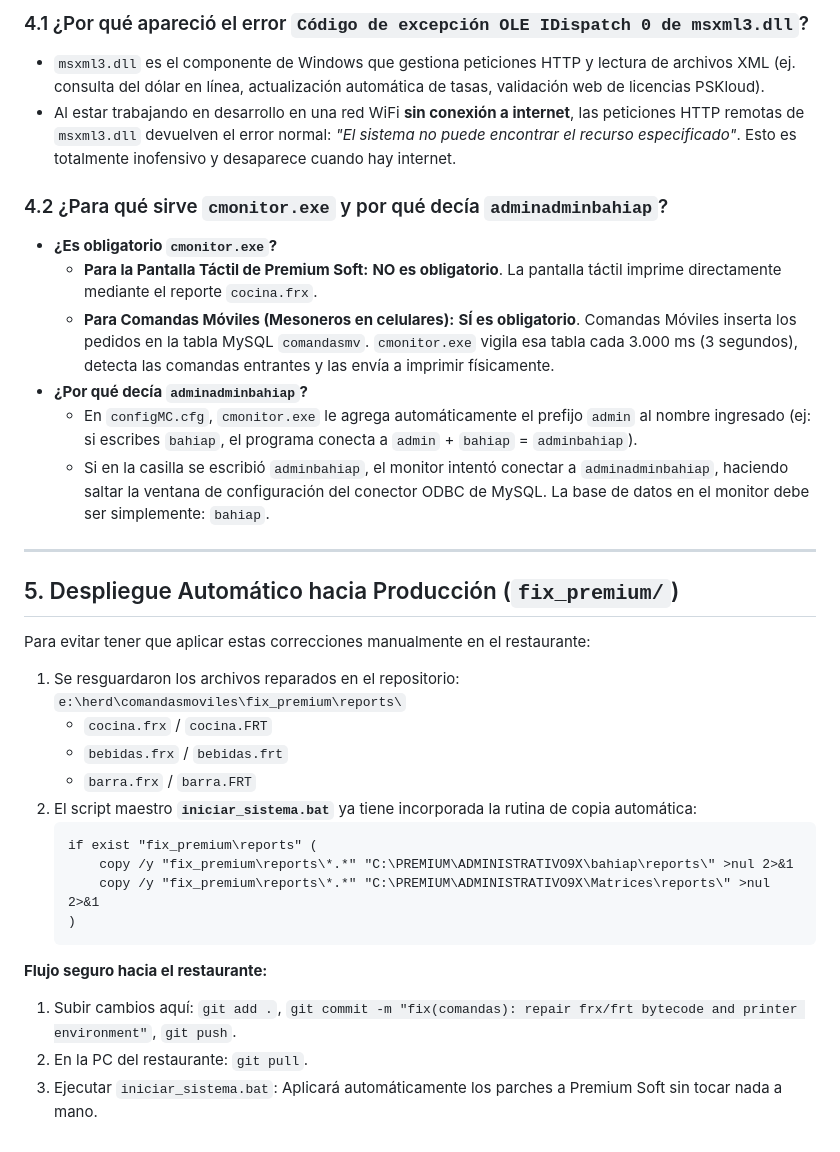
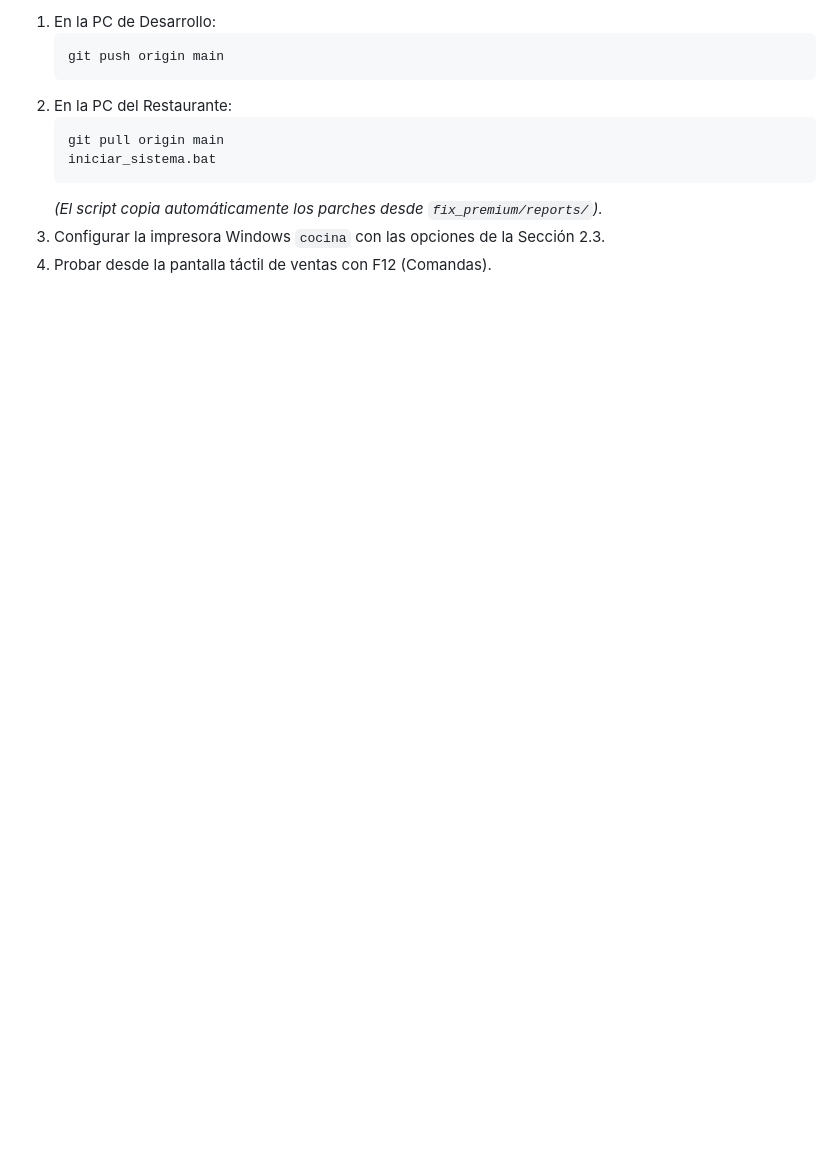
Before and after one commit to fjgroup/pskmovil, a Markdown page: docs/registro_cambios_impresion_comandas_restaurante.md, the part around one of its changes. Rendered like a GitHub page; blank space fills up the shorter version.

````diff
--- a/docs/registro_cambios_impresion_comandas_restaurante.md
+++ b/docs/registro_cambios_impresion_comandas_restaurante.md
@@ -87,35 +89,13 @@ Se reescribieron los bloques binarios de los tres formatos de comanda:
 
-### 4.1 ¿Por qué apareció el error `Código de excepción OLE IDispatch 0 de msxml3.dll`?
-* `msxml3.dll` es el componente de Windows que gestiona peticiones HTTP y lectura de archivos XML (ej. consulta del dólar en línea, actualización automática de tasas, validación web de licencias PSKloud).
-* Al estar trabajando en desarrollo en una red WiFi **sin conexión a internet**, las peticiones HTTP remotas de `msxml3.dll` devuelven el error normal: *"El sistema no puede encontrar el recurso especificado"*. Esto es totalmente inofensivo y desaparece cuando hay internet.
-
-### 4.2 ¿Para qué sirve `cmonitor.exe` y por qué decía `adminadminbahiap`?
-* **¿Es obligatorio `cmonitor.exe`?**
-  * **Para la Pantalla Táctil de Premium Soft:** **NO es obligatorio**. La pantalla táctil imprime directamente mediante el reporte `cocina.frx`.
-  * **Para Comandas Móviles (Mesoneros en celulares):** **SÍ es obligatorio**. Comandas Móviles inserta los pedidos en la tabla MySQL `comandasmv`. `cmonitor.exe` vigila esa tabla cada 3.000 ms (3 segundos), detecta las comandas entrantes y las envía a imprimir físicamente.
-* **¿Por qué decía `adminadminbahiap`?**
-  * En `configMC.cfg`, `cmonitor.exe` le agrega automáticamente el prefijo `admin` al nombre ingresado (ej: si escribes `bahiap`, el programa conecta a `admin` + `bahiap` = `adminbahiap`).
-  * Si en la casilla se escribió `adminbahiap`, el monitor intentó conectar a `adminadminbahiap`, haciendo saltar la ventana de configuración del conector ODBC de MySQL. La base de datos en el monitor debe ser simplemente: `bahiap`.
-
----
-
-## 5. Despliegue Automático hacia Producción (`fix_premium/`)
-
-Para evitar tener que aplicar estas correcciones manualmente en el restaurante:
-1. Se resguardaron los archivos reparados en el repositorio:
-   `e:\herd\comandasmoviles\fix_premium\reports\`
-   * `cocina.frx` / `cocina.FRT`
-   * `bebidas.frx` / `bebidas.frt`
-   * `barra.frx` / `barra.FRT`
-2. El script maestro **`iniciar_sistema.bat`** ya tiene incorporada la rutina de copia automática:
+1. En la PC de Desarrollo:
    ```cmd
-   if exist "fix_premium\reports" (
-       copy /y "fix_premium\reports\*.*" "C:\PREMIUM\ADMINISTRATIVO9X\bahiap\reports\" >nul 2>&1
-       copy /y "fix_premium\reports\*.*" "C:\PREMIUM\ADMINISTRATIVO9X\Matrices\reports\" >nul 2>&1
-   )
+   git push origin main
    ```
-
-**Flujo seguro hacia el restaurante:**
-1. Subir cambios aquí: `git add .`, `git commit -m "fix(comandas): repair frx/frt bytecode and printer environment"`, `git push`.
-2. En la PC del restaurante: `git pull`.
-3. Ejecutar `iniciar_sistema.bat`: Aplicará automáticamente los parches a Premium Soft sin tocar nada a mano.
+2. En la PC del Restaurante:
+   ```cmd
+   git pull origin main
+   iniciar_sistema.bat
+   ```
+   *(El script copia automáticamente los parches desde `fix_premium/reports/`).*
+3. Configurar la impresora Windows `cocina` con las opciones de la Sección 2.3.
+4. Probar desde la pantalla táctil de ventas con F12 (Comandas).
````
Also changed, not shown: other parts of docs/registro_cambios_impresion_comandas_restaurante.md (+42 -40 lines).
